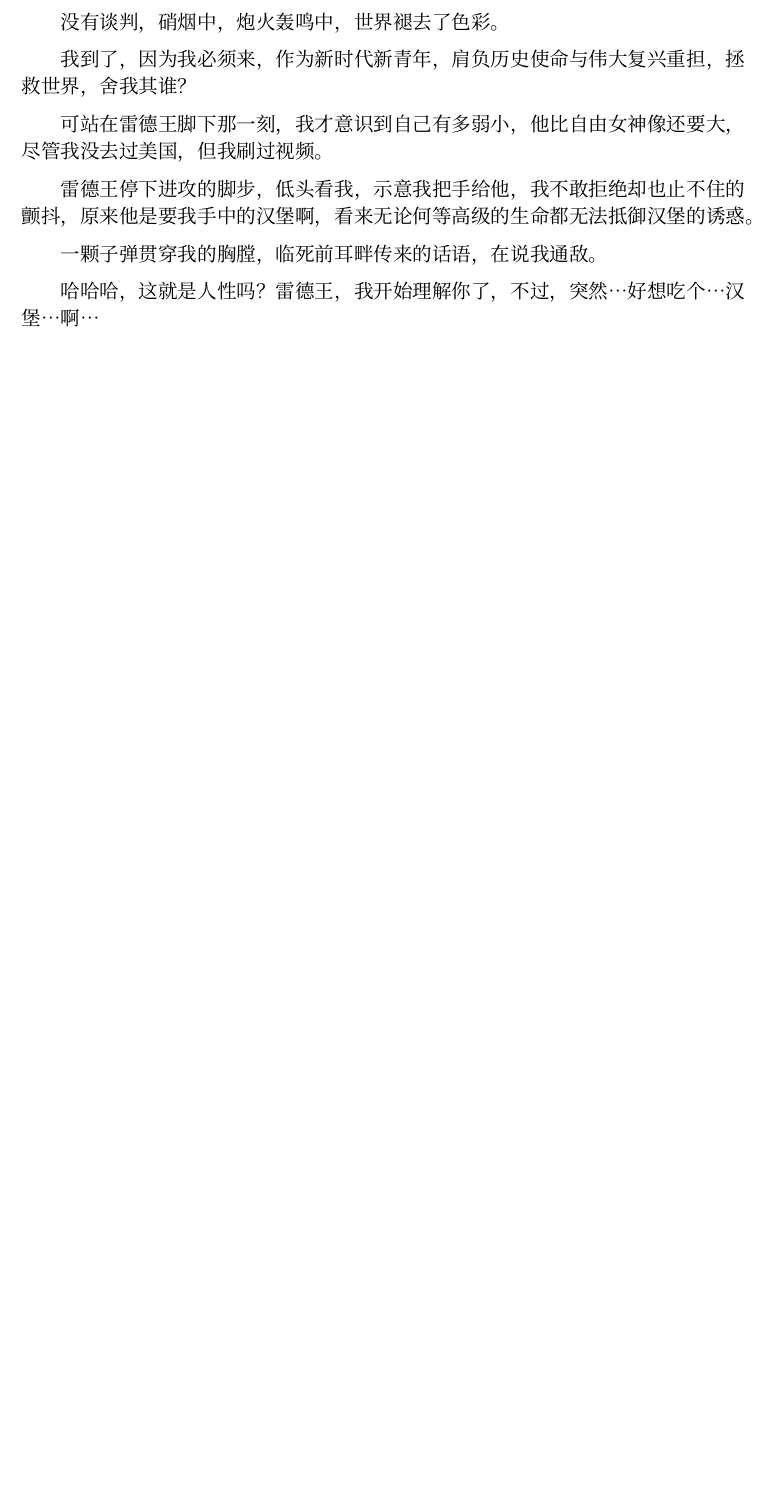
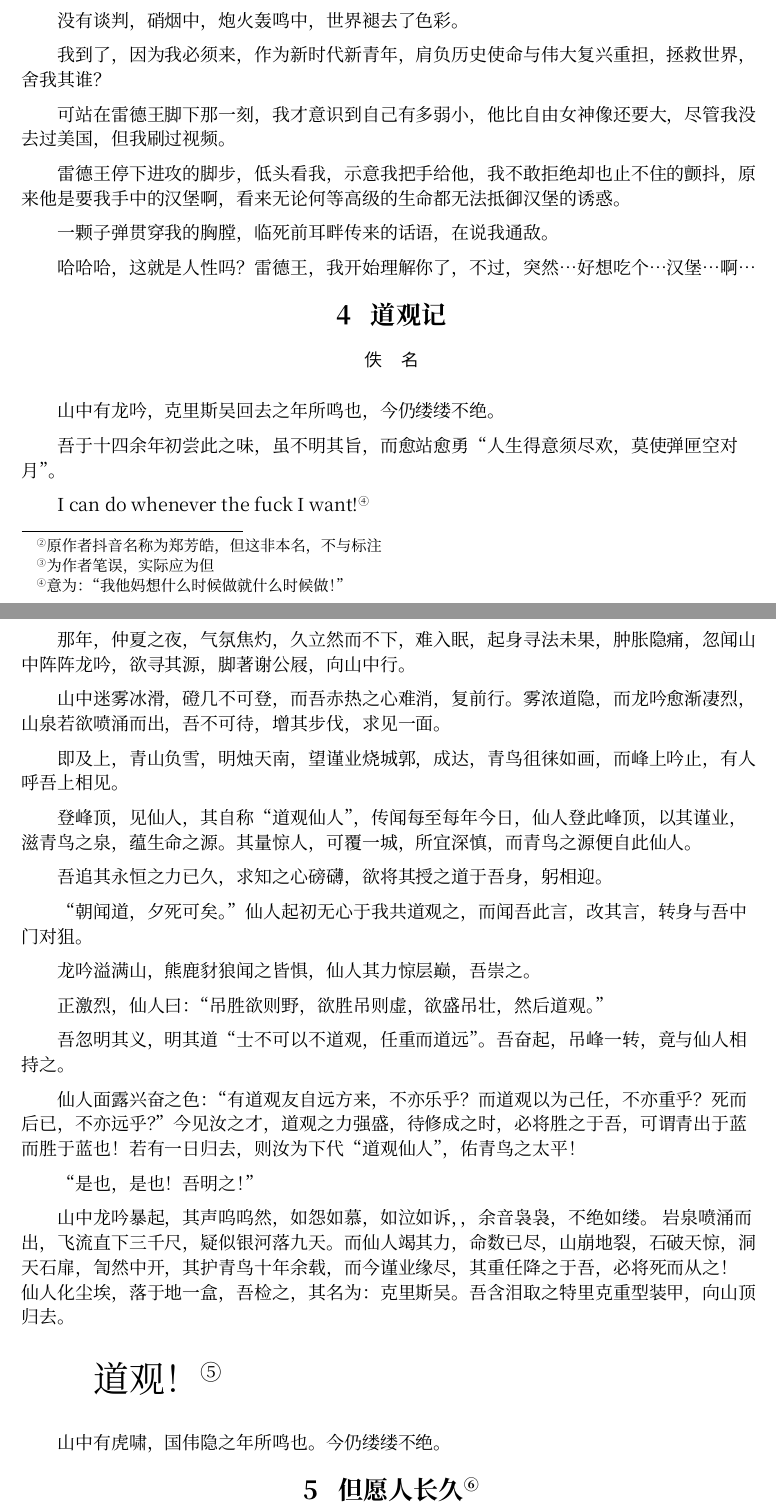
Before and after one commit to vectorlex/the-greatest-book, a Typst document (main.typ): part of page 4 of 4 before the commit and two parts of pages 3 and 4 of 5 after it, the two joined at a grey line, cut so that both start at the same text, the shorter picture padded with empty space. Compiled offline with Typst 0.15; a missing font is replaced by an installed copy or a similar font.

Commit message:
add 2 articles

```diff
--- a/main.typ
+++ b/main.typ
@@ -74,11 +73,9 @@
 
 我感受着汉堡里的调料在我舌尖跳舞，我不禁想着，在这广大的银河中，一定也有人在跳舞吧。在被落下的太阳烧死前，金光填满了我的世界，无所谓了，无所谓了，来生还会有汉堡的。下定决心的起点，错觉与虚幻交织的终点，还会再一次出现的吧。学校食堂的汉堡，马上就会补货，我把我的胃发射到天上，残缺的身体第一次张开了对太阳的怀抱。
 
-#pagebreak()
-
 = 止战之殇
 
-#author("佚　名")
+#author[佚　名#footnote[原作者抖音名称为郑芳皓，但这非本名，不与标注]]
 
 雷德王还有3个小时降临地球，世界各大媒体平台将这条消息传得沸沸扬扬，他的到来，是救赎还是毁灭，我无从得知，众说纷纭，我只想先吃个汉堡吧。
 
@@ -87,7 +84,7 @@
 可惜不悔梦归处，只恨太匆匆。不知什么时候起，汉堡的肉饼变成了自制小牛肉，诚然多了一份人情味，少了一份预制感，但干燥的触感与同样干燥的面饼相结合，让我失去了对其往日的热爱，或者它也不能称之为那个它了。
 
 学校门口的餐车最近上了汉堡，用的和学校同样的佐料，不过是曾经的，面饼一样的干。早上考试我又饿又渴，买了个汉堡，更渴了。
-可宇宙苍茫，谁又能主宰学校的汉堡呢？其实世间一切自有定数，我不信奉佛陀，但我信仰上帝，也许那全知全能的主会将仁爱的汉堡撒下大地，在我活着，或在我死后。
+可宇宙苍茫，谁又能主宰学校的汉堡呢？其实世间一切自有定数，我不信奉佛陀，自#footnote[为作者笔误，实际应为但]我信仰上帝，也许那全知全能的主会将仁爱的汉堡撒下大地，在我活着，或在我死后。
 
 雷德王降临了，在维多利亚港。
 
@@ -102,3 +99,43 @@
 一颗子弹贯穿我的胸膛，临死前耳畔传来的话语，在说我通敌。
 
 哈哈哈，这就是人性吗？雷德王，我开始理解你了，不过，突然…好想吃个…汉堡…啊…
+
+= 道观记
+
+#author("佚　名")
+
+山中有龙吟，克里斯吴回去之年所鸣也，今仍缕缕不绝。
+
+吾于十四余年初尝此之味，虽不明其旨，而愈站愈勇“人生得意须尽欢，莫使弹匣空对月”。
+
+I can do whenever the fuck I want!#footnote[意为：“我他妈想什么时候做就什么时候做！”]
+
+那年，仲夏之夜，气氛焦灼，久立然而不下，难入眠，起身寻法未果，肿胀隐痛，忽闻山中阵阵龙吟，欲寻其源，脚著谢公屐，向山中行。
+
+山中迷雾冰滑，磴几不可登，而吾赤热之心难消，复前行。雾浓道隐，而龙吟愈渐凄烈，山泉若欲喷涌而出，吾不可待，增其步伐，求见一面。
+
+即及上，青山负雪，明烛天南，望谨业烧城郭，成达，青鸟徂徕如画，而峰上吟止，有人呼吾上相见。
+
+登峰顶，见仙人，其自称“道观仙人”，传闻每至每年今日，仙人登此峰顶，以其谨业，滋青鸟之泉，蕴生命之源。其量惊人，可覆一城，所宜深慎，而青鸟之源便自此仙人。
+
+吾追其永恒之力已久，求知之心磅礴，欲将其授之道于吾身，躬相迎。
+
+“朝闻道，夕死可矣。”仙人起初无心于我共道观之，而闻吾此言，改其言，转身与吾中门对狙。
+
+龙吟溢满山，熊鹿豺狼闻之皆惧，仙人其力惊层巅，吾崇之。
+
+正激烈，仙人曰：“吊胜欲则野，欲胜吊则虚，欲盛吊壮，然后道观。”
+
+吾忽明其义，明其道“士不可以不道观，任重而道远”。吾奋起，吊峰一转，竟与仙人相持之。
+
+仙人面露兴奋之色：“有道观友自远方来，不亦乐乎？而道观以为己任，不亦重乎？死而后已，不亦远乎？”今见汝之才，道观之力强盛，待修成之时，必将胜之于吾，可谓青出于蓝而胜于蓝也！若有一日归去，则汝为下代“道观仙人”，佑青鸟之太平！
+
+“是也，是也！吾明之！”
+
+山中龙吟暴起，其声呜呜然，如怨如慕，如泣如诉，，余音袅袅，不绝如缕。
+岩泉喷涌而出，飞流直下三千尺，疑似银河落九天。而仙人竭其力，命数已尽，山崩地裂，石破天惊，洞天石扉，訇然中开，其护青鸟十年余载，而今谨业缘尽，其重任降之于吾，必将死而从之！
+仙人化尘埃，落于地一盒，吾检之，其名为：克里斯吴。吾含泪取之特里克重型装甲，向山顶归去。
+
+#text(size: 22pt)[道观！#footnote[原文就这么大]]
+
+山中有虎啸，国伟隐之年所鸣也。今仍缕缕不绝。
```
Also changed, not shown: main.typ (25 more changed lines).
